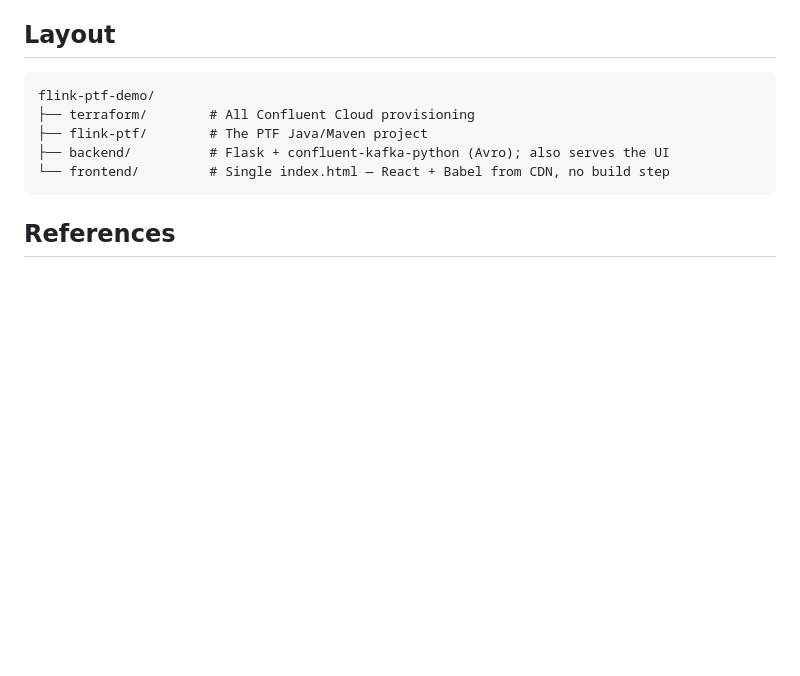
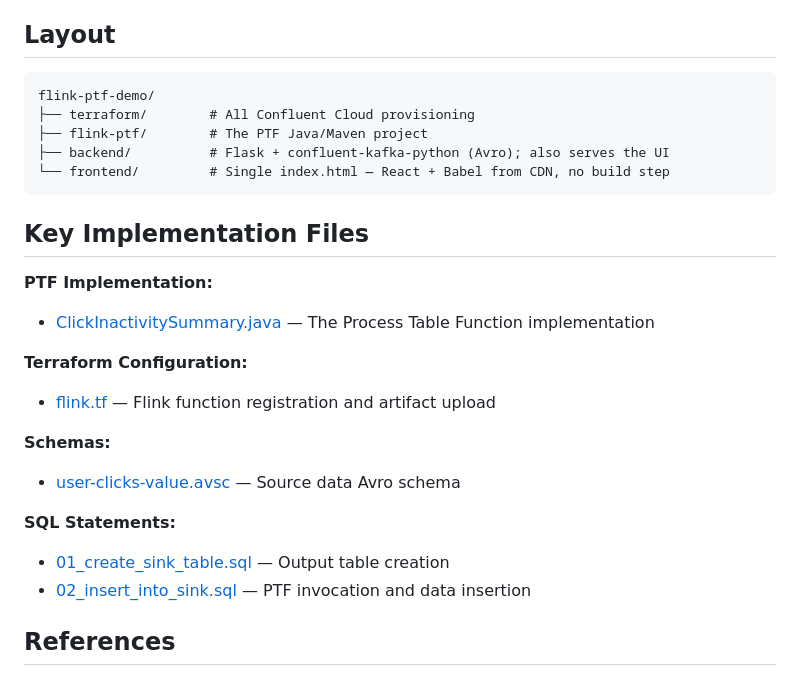
Before and after one commit to ifnesi/flink-ptf-demo, a Markdown page: README.md, the part around the change. Rendered like a GitHub page; blank space fills up the shorter version.

Commit message:
Added ## Key Implementation Files

````diff
--- a/README.md
+++ b/README.md
@@ -176,6 +176,21 @@ flink-ptf-demo/
 └── frontend/         # Single index.html — React + Babel from CDN, no build step
 ```
 
+## Key Implementation Files
+
+**PTF Implementation:**
+- [ClickInactivitySummary.java](https://github.com/ifnesi/flink-ptf-demo/blob/main/flink-ptf/src/main/java/io/confluent/demo/ptf/ClickInactivitySummary.java) — The Process Table Function implementation
+
+**Terraform Configuration:**
+- [flink.tf](https://github.com/ifnesi/flink-ptf-demo/blob/main/terraform/flink.tf#L53) — Flink function registration and artifact upload
+
+**Schemas:**
+- [user-clicks-value.avsc](https://github.com/ifnesi/flink-ptf-demo/blob/main/terraform/schemas/user-clicks-value.avsc) — Source data Avro schema
+
+**SQL Statements:**
+- [01_create_sink_table.sql](https://github.com/ifnesi/flink-ptf-demo/blob/main/terraform/sql/01_create_sink_table.sql) — Output table creation
+- [02_insert_into_sink.sql](https://github.com/ifnesi/flink-ptf-demo/blob/main/terraform/sql/02_insert_into_sink.sql) — PTF invocation and data insertion
+
 ## References
 
 - [Confluent Flink PTF docs](https://docs.confluent.io/cloud/current/flink/concepts/process-table-functions.html)
````
